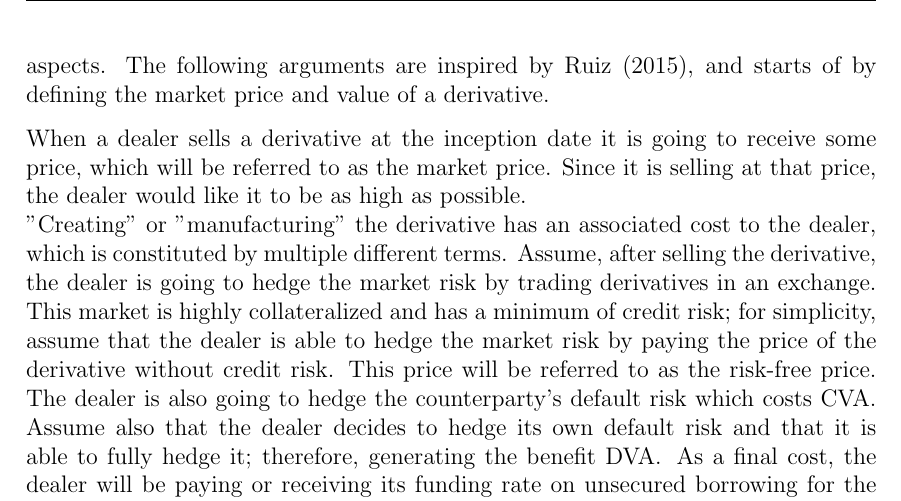
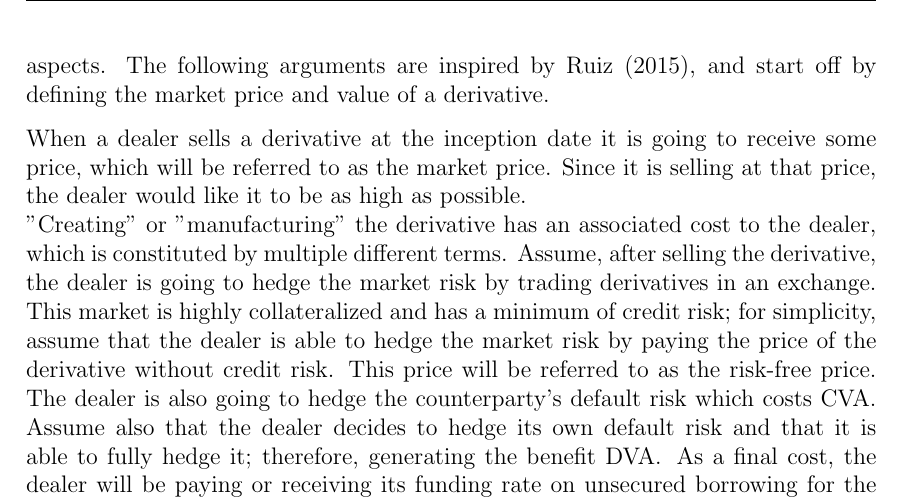
Before and after one commit to sebastianbaltser/master-thesis, a LaTeX thesis (thesis/main.tex, which reads thesis/content/body-matter/fva-debate/price-vs-value.tex): part of page 24 of 64, cut so that both start at the same text. Compiled offline with pdfLaTeX.

Commit message:
Fix grammar
Co-authored-by: SebastianAgergaard <53473607+SebastianAgergaard@users.noreply.github.com>

```diff
--- a/thesis/content/body-matter/fva-debate/price-vs-value.tex
+++ b/thesis/content/body-matter/fva-debate/price-vs-value.tex
@@ -18,7 +18,7 @@
     as there are many other aspects in which \FVA/'s use are being discussed.
     This paper will not try to reach a conclusion on all of these other aspects.
     The following arguments are inspired by \textcite{Ruiz2015XVA},
-    and starts of by defining the market price and value of a derivative.
+    and start off by defining the market price and value of a derivative.
 
     When a dealer sells a derivative at the inception date it is going to receive some price,
     which will be referred to as the market price.
```
